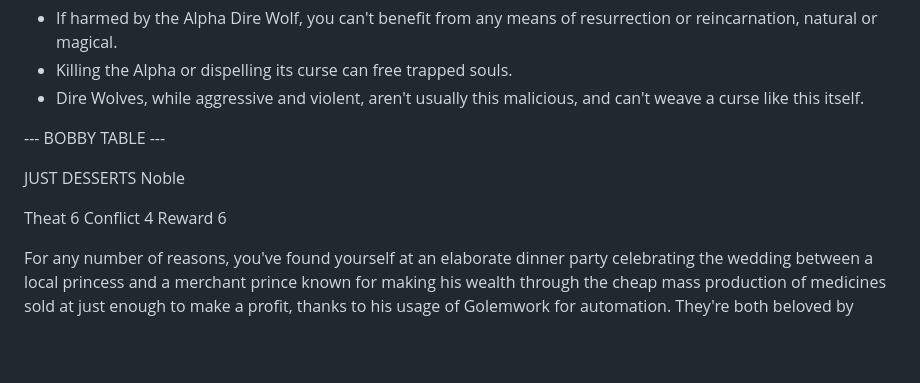
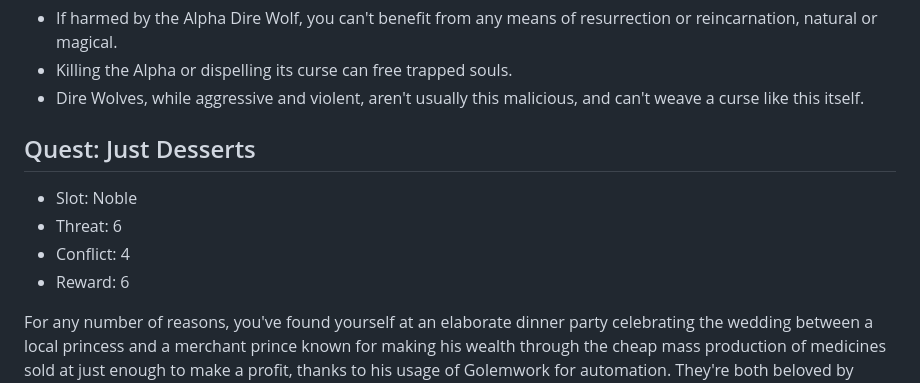
Before and after one commit to miniBill/witch-awakening, a Markdown page: DLCs/Core/Quests.md, the part around the change printed below. GitHub-like rendering; blank space fills up the shorter version.

```diff
--- a/DLCs/Core/Quests.md
+++ b/DLCs/Core/Quests.md
@@ -99,15 +99,11 @@ Notes:
 + Dire Wolves, while aggressive and violent, aren't usually this malicious, and can't weave a curse like this itself.
 
 
---- BOBBY TABLE ---
-
-
-JUST DESSERTS
-Noble
-
-Theat 6
-Conflict 4
-Reward 6
+## Quest: Just Desserts
+- Slot: Noble
+- Threat: 6
+- Conflict: 4
+- Reward: 6
 
 For any number of reasons, you've found yourself at an elaborate dinner party celebrating the wedding between a local princess and a merchant prince known for making his wealth through the cheap mass production of medicines sold at just enough to make a profit, thanks to his usage of Golemwork for automation. They're both beloved by everyone. And yet, in the middle of the dance, they are both struck with a gruesome death. The large estate is sealed off from outside magics and the borders immediately slam shut on lockdown, thick layers of antimagic wards fully enclose the estate.
 
```
Also changed, not shown: other parts of DLCs/Core/Quests.md (+27 -15 lines).
